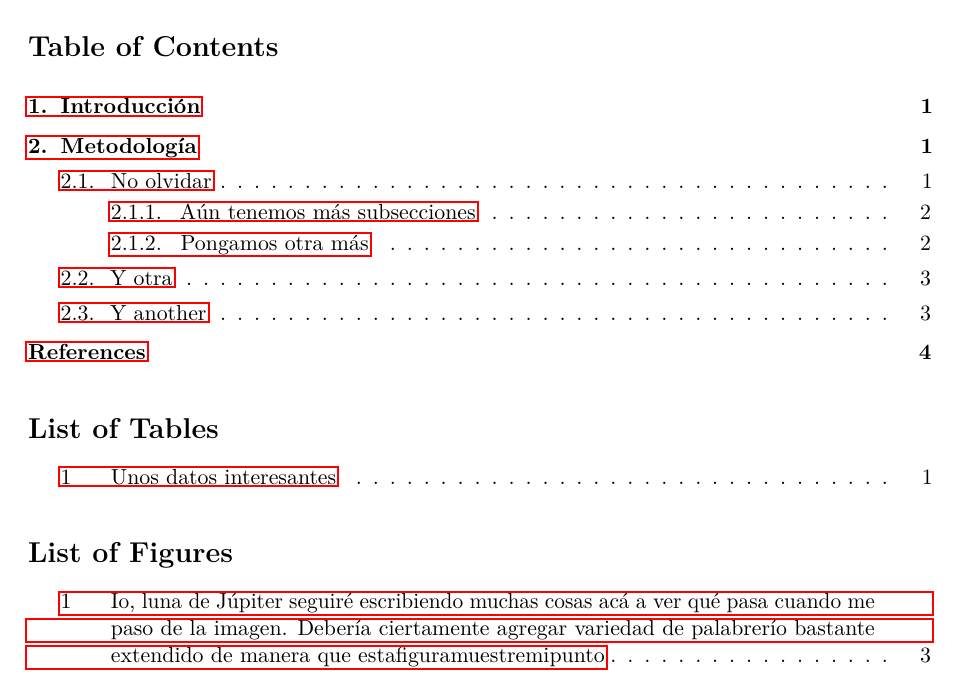
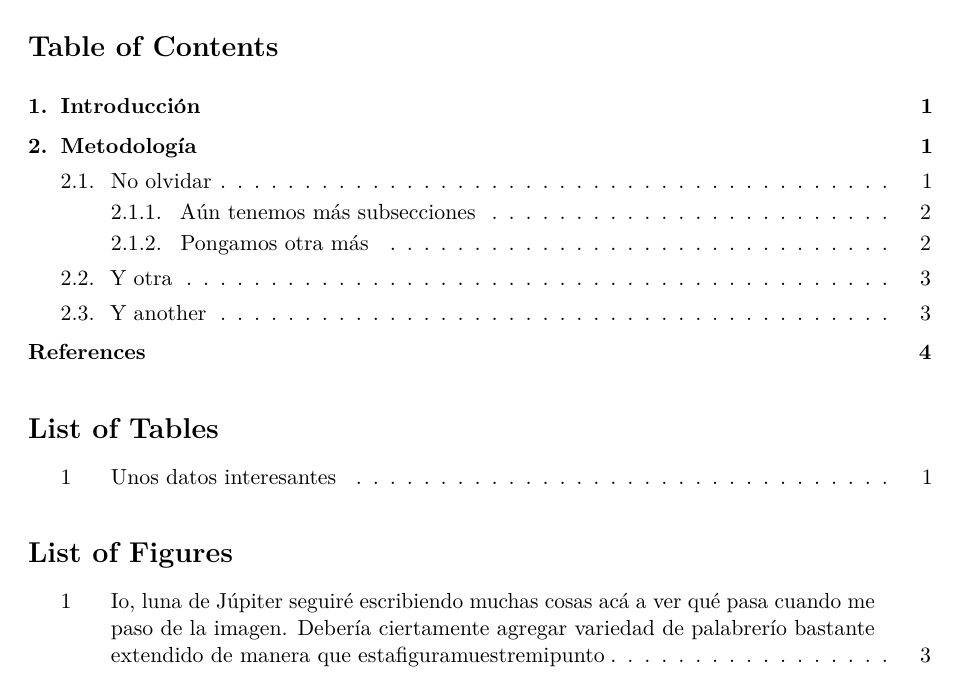
Before and after one commit to SanParraguez/latex-templates, a LaTeX paper (report/main.tex, which reads report/lib/imports.tex, report/lib/init.tex): part of page 3 of 7, cut so that both start at the same text. Compiled offline with pdfLaTeX.

Commit message:
v1.0.1
+ Added link colours

```diff
--- a/report/lib/imports.tex
+++ b/report/lib/imports.tex
@@ -22,6 +22,7 @@
 \usepackage{ragged2e}
 \usepackage{subcaption}
 \usepackage{titlesec}
+\usepackage{xcolor}
 
 \usepackage[\defaultlanguage]{babel}
 \usepackage[titles]{tocloft}
--- a/report/lib/init.tex
+++ b/report/lib/init.tex
@@ -64,6 +64,16 @@
 \DefineBibliographyStrings{spanish}{andothers = {et\addabbrvspace al\adddot}
 }
 
+% SET COLOURS FOR LINKS
+\definecolor{urlcolor}{rgb}{0.02, 0.27, 0.68}
+\hypersetup{
+    colorlinks=true,
+    linkcolor=black,
+    filecolor=cyan,
+    citecolor=black,
+    urlcolor=urlcolor
+    }
+
 % DEFINE FANCY STYLES (requires FANCYHDR)
 \fancypagestyle{portrait}{
     \setlength{\headheight}{\portraitheadheight}
```
Also changed, not shown: report/main.tex (+1 -1 lines).
